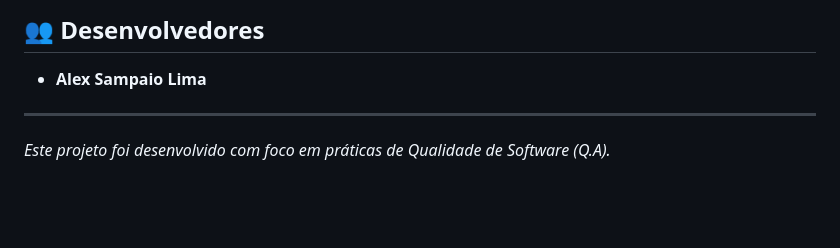
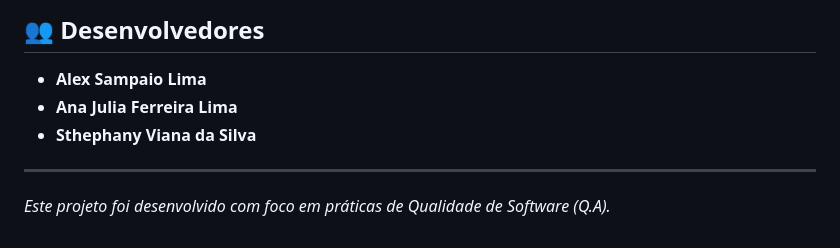
Before and after one commit to Alex-sampaio-lima/Projeto-Q.A, a Markdown page: README.md, the part around the change. Rendered like a GitHub page; blank space fills up the shorter version.

Commit message:
Add developers Ana Julia and Sthephany to README

```diff
--- a/README.md
+++ b/README.md
@@ -103,6 +103,8 @@ Projeto-Q.A/
 
 ## 👥 Desenvolvedores
 - **Alex Sampaio Lima**
+- **Ana Julia Ferreira Lima**
+- **Sthephany Viana da Silva**
 
 ---
 *Este projeto foi desenvolvido com foco em práticas de Qualidade de Software (Q.A).*
```
